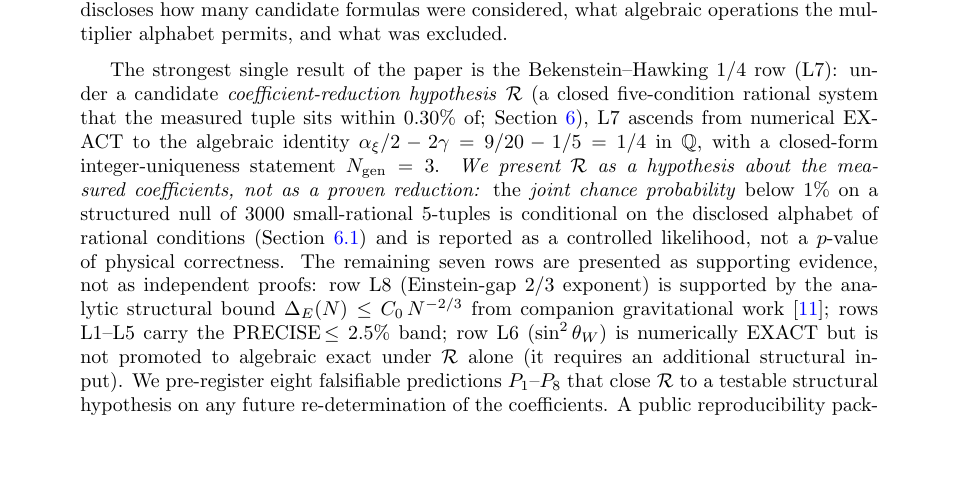
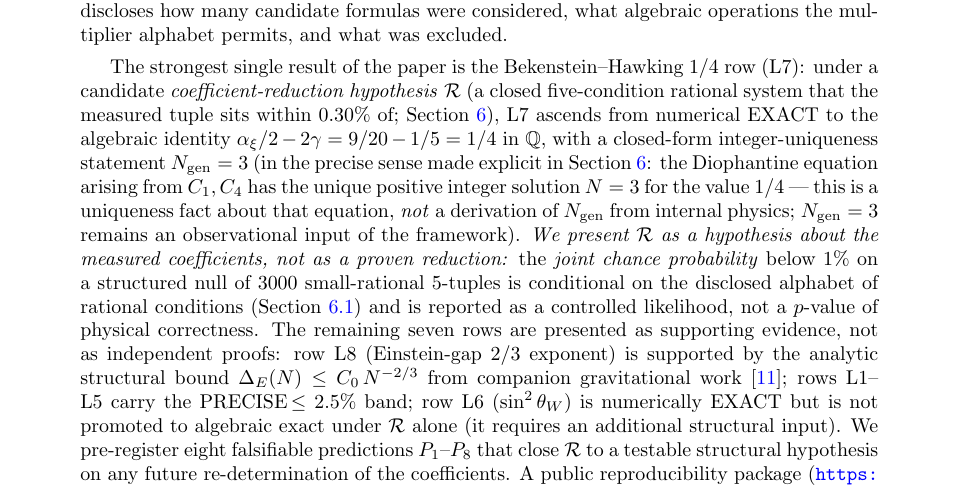
Before and after one commit to TerraSignum/causal-wave-landings-repro, a LaTeX paper (paper/manuscript.tex): part of page 2 of 36, cut so that both start at the same text, the shorter picture padded with empty space. Compiled offline with pdfLaTeX.

Commit message:
P2: Math-Review R2 MR2-C1 -- add clarifying anchor at first use of "closed-form integer-uniqueness statement". P2's deep text (sec:reduction) was already honest ("we do not claim R forces N_gen=3 from internal physics alone"); the shorthand at the L7 first-use could be misread as a derivation. Added inline clarification: it is a Diophantine uniqueness FACT (the C1/C4 equation has unique positive integer solution N=3), NOT a derivation of N_gen; N_gen=3 remains an observational input.
Co-Authored-By: Claude Opus 4.7 (1M context) <noreply@anthropic.com>

```diff
--- a/paper/manuscript.tex
+++ b/paper/manuscript.tex
@@ -109,7 +109,13 @@ $0.30\%$ of; Section~\ref{sec:reduction}), L7 ascends from
 numerical EXACT to the algebraic identity
 $\axi/2 - 2\gamma = 9/20 - 1/5 = 1/4$ in $\mathbb Q$, with a
 closed-form integer-uniqueness statement
-$\Ngen = 3$. \emph{We present $\mathcal R$ as a hypothesis about
+$\Ngen = 3$ (in the precise sense made explicit in
+Section~\ref{sec:reduction}: the Diophantine equation arising
+from $C_1, C_4$ has the unique positive integer solution $N=3$
+for the value $1/4$ --- this is a uniqueness fact about that
+equation, \emph{not} a derivation of $\Ngen$ from internal
+physics; $\Ngen=3$ remains an observational input of the
+framework). \emph{We present $\mathcal R$ as a hypothesis about
 the measured coefficients, not as a proven reduction:} the
 \emph{joint chance probability} below $1\%$ on a structured null
 of $3000$ small-rational $5$-tuples is conditional on the
```
Also changed, not shown: paper/manuscript.pdf.
